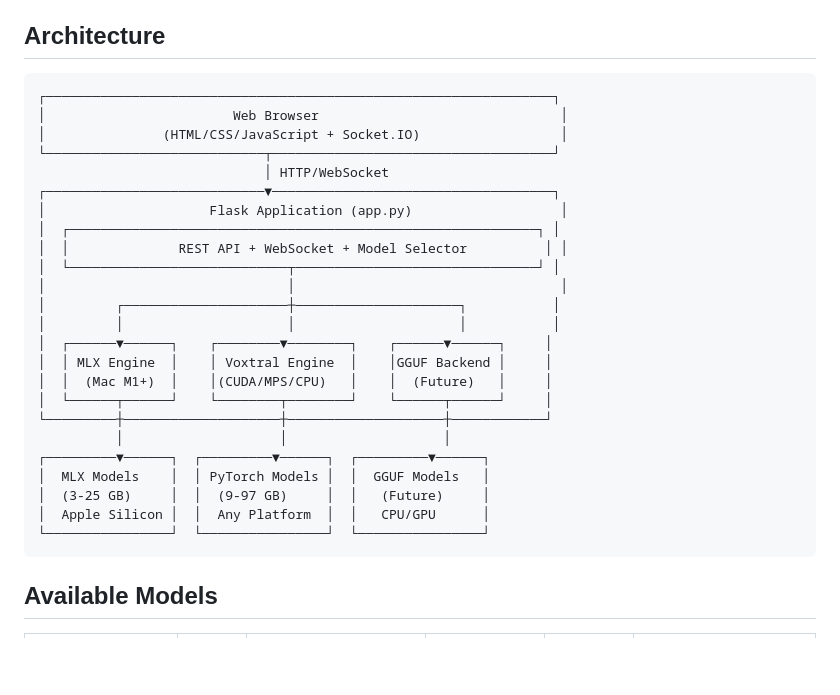
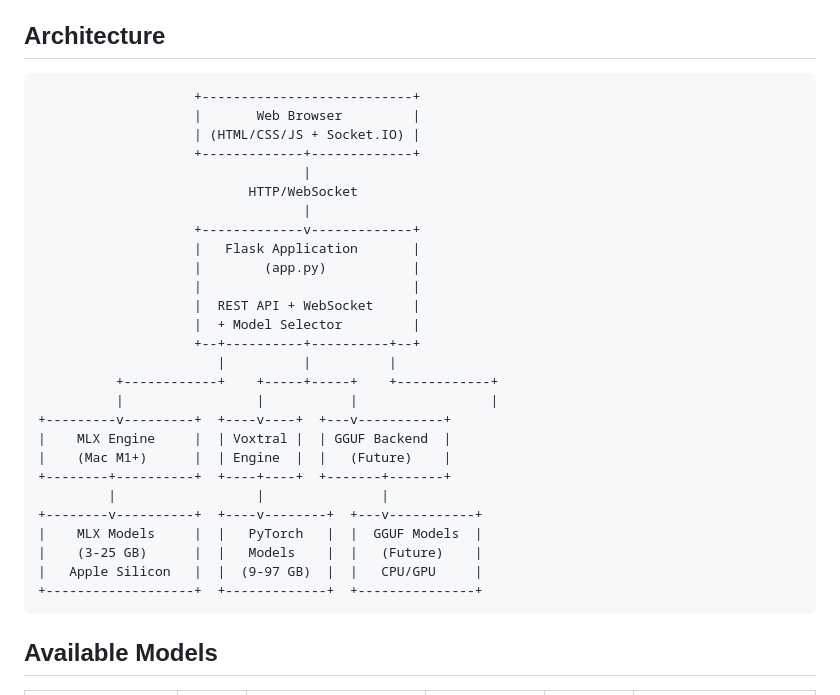
Before and after one commit to debrockb/transcribe-voxtral, a Markdown page: README.md, the part around the change. Drawn GitHub-style; blank space fills up the shorter version.

Commit message:
fix: simplify architecture diagram for better rendering

````diff
--- a/README.md
+++ b/README.md
@@ -33,30 +33,33 @@ A Flask-based web application for transcribing audio and video files using the M
 ## Architecture
 
 ```
-┌─────────────────────────────────────────────────────────────────┐
-│                        Web Browser                               │
-│               (HTML/CSS/JavaScript + Socket.IO)                  │
-└────────────────────────────┬────────────────────────────────────┘
-                             │ HTTP/WebSocket
-┌────────────────────────────▼────────────────────────────────────┐
-│                     Flask Application (app.py)                   │
-│  ┌────────────────────────────────────────────────────────────┐ │
-│  │              REST API + WebSocket + Model Selector          │ │
-│  └────────────────────────────┬───────────────────────────────┘ │
-│                               │                                  │
-│         ┌─────────────────────┼─────────────────────┐           │
-│         │                     │                     │           │
-│  ┌──────▼──────┐    ┌────────▼────────┐    ┌──────▼──────┐     │
-│  │ MLX Engine  │    │ Voxtral Engine  │    │GGUF Backend │     │
-│  │  (Mac M1+)  │    │(CUDA/MPS/CPU)   │    │  (Future)   │     │
-│  └──────┬──────┘    └────────┬────────┘    └──────┬──────┘     │
-└─────────┼────────────────────┼────────────────────┼────────────┘
-          │                    │                    │
-┌─────────▼──────┐  ┌─────────▼──────┐  ┌─────────▼──────┐
-│  MLX Models    │  │ PyTorch Models │  │  GGUF Models   │
-│  (3-25 GB)     │  │  (9-97 GB)     │  │   (Future)     │
-│  Apple Silicon │  │  Any Platform  │  │   CPU/GPU      │
-└────────────────┘  └────────────────┘  └────────────────┘
+                    +---------------------------+
+                    |       Web Browser         |
+                    | (HTML/CSS/JS + Socket.IO) |
+                    +-------------+-------------+
+                                  |
+                           HTTP/WebSocket
+                                  |
+                    +-------------v-------------+
+                    |   Flask Application       |
+                    |        (app.py)           |
+                    |                           |
+                    |  REST API + WebSocket     |
+                    |  + Model Selector         |
+                    +--+----------+----------+--+
+                       |          |          |
+          +------------+    +-----+-----+    +------------+
+          |                 |           |                 |
++---------v---------+  +----v----+  +---v-----------+
+|    MLX Engine     |  | Voxtral |  | GGUF Backend  |
+|    (Mac M1+)      |  | Engine  |  |   (Future)    |
++--------+----------+  +----+----+  +-------+-------+
+         |                  |               |
++--------v----------+  +----v--------+  +---v-----------+
+|    MLX Models     |  |   PyTorch   |  |  GGUF Models  |
+|    (3-25 GB)      |  |   Models    |  |   (Future)    |
+|   Apple Silicon   |  |  (9-97 GB)  |  |   CPU/GPU     |
++-------------------+  +-------------+  +---------------+
 ```
 
 ## Available Models
````
